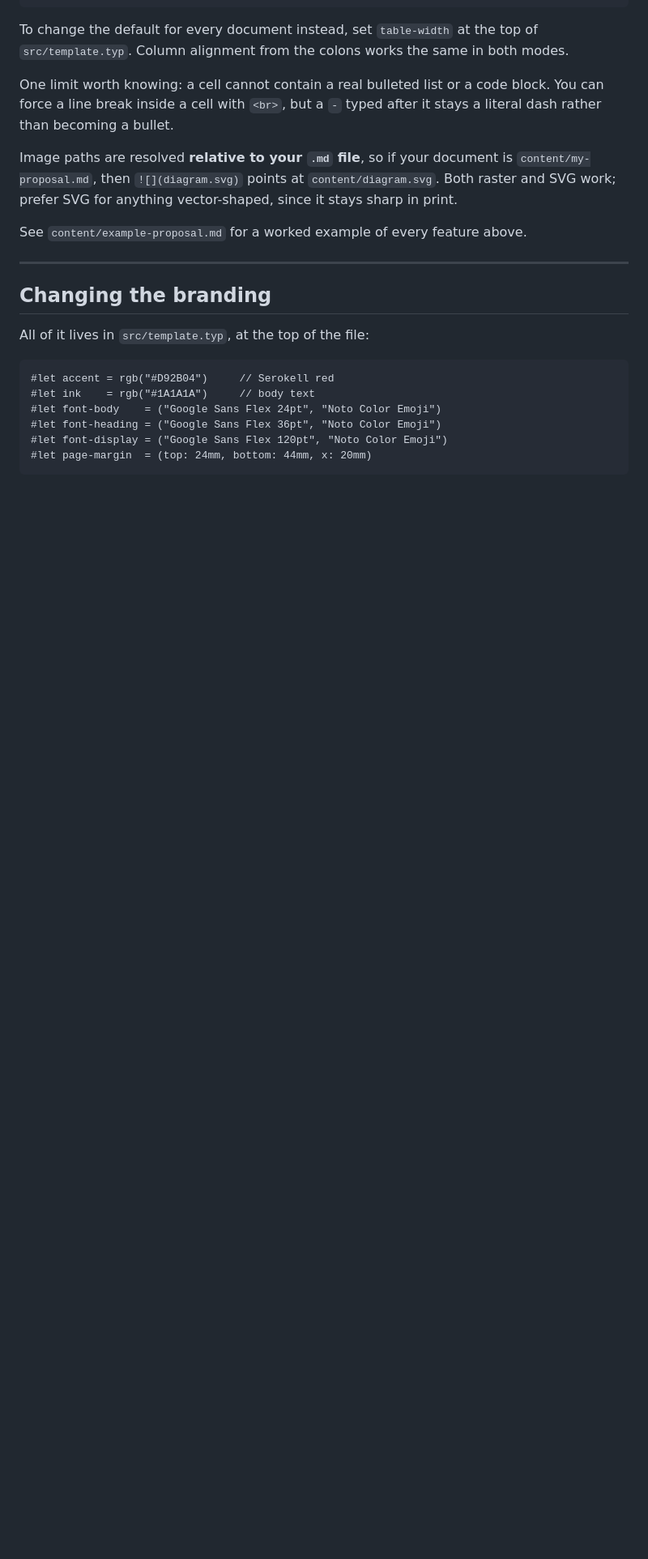
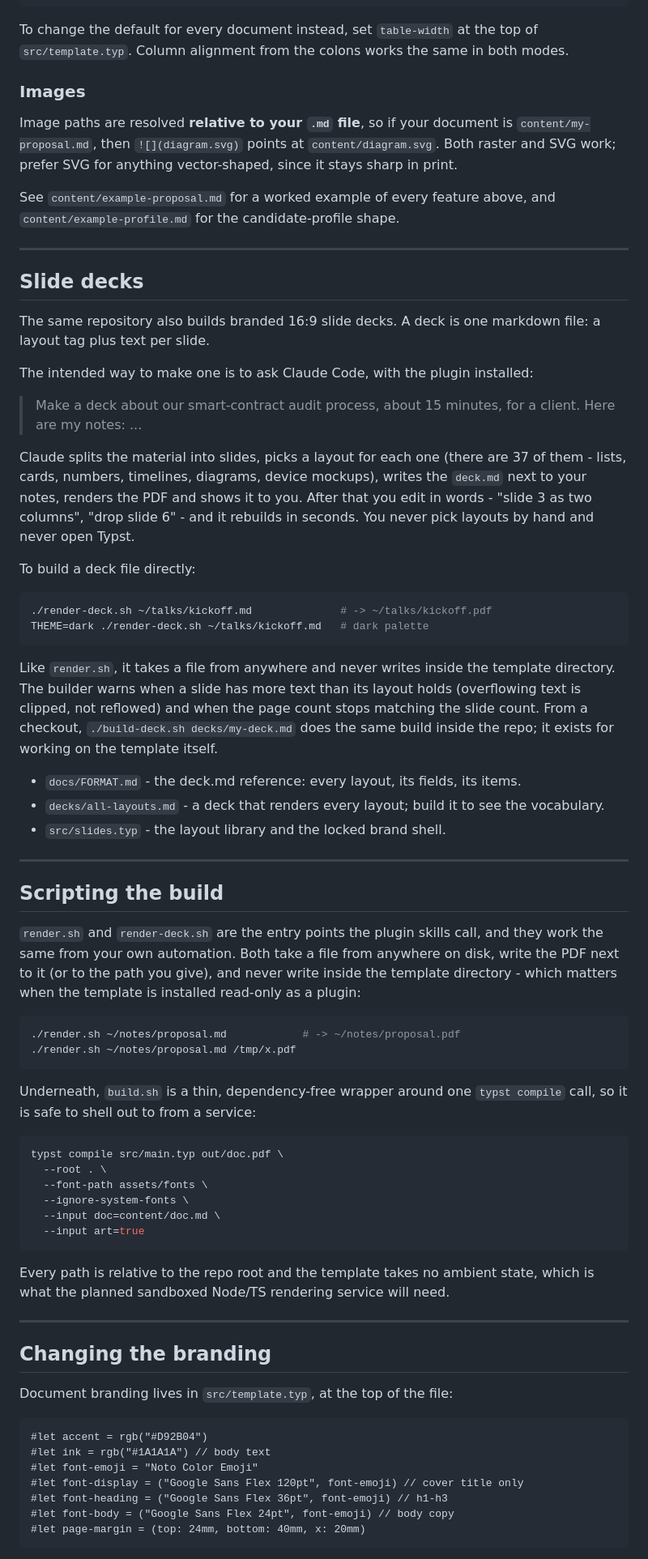
Before and after one commit to alexander-rukin/serokell-doc-template, a Markdown page: README.md, the part around one of its changes. Shown at 81% size. Rendered like a GitHub page; blank space fills up the shorter version.

````diff
--- a/README.md
+++ b/README.md
@@ -263,29 +248,97 @@ To change the default for every document instead, set `table-width` at the top
 of `src/template.typ`. Column alignment from the colons works the same in both
 modes.
 
-One limit worth knowing: a cell cannot contain a real bulleted list or a code
-block. You can force a line break inside a cell with `<br>`, but a `-` typed
-after it stays a literal dash rather than becoming a bullet.
+### Images
 
-Image paths are resolved **relative to your `.md` file**, so if your document is
-`content/my-proposal.md`, then `![](diagram.svg)` points at
+Image paths are resolved **relative to your `.md` file**, so if your document
+is `content/my-proposal.md`, then `![](diagram.svg)` points at
 `content/diagram.svg`. Both raster and SVG work; prefer SVG for anything
 vector-shaped, since it stays sharp in print.
 
-See `content/example-proposal.md` for a worked example of every feature above.
+See `content/example-proposal.md` for a worked example of every feature above,
+and `content/example-profile.md` for the candidate-profile shape.
+
+---
+
+## Slide decks
+
+The same repository also builds branded 16:9 slide decks. A deck is one
+markdown file: a layout tag plus text per slide.
+
+The intended way to make one is to ask Claude Code, with the plugin installed:
+
+> Make a deck about our smart-contract audit process, about 15 minutes, for a
+> client. Here are my notes: ...
+
+Claude splits the material into slides, picks a layout for each one (there are
+37 of them - lists, cards, numbers, timelines, diagrams, device mockups),
+writes the `deck.md` next to your notes, renders the PDF and shows it to you.
+After that you edit in words - "slide 3 as two columns", "drop slide 6" - and
+it rebuilds in seconds. You never pick layouts by hand and never open Typst.
+
+To build a deck file directly:
+
+```bash
+./render-deck.sh ~/talks/kickoff.md              # -> ~/talks/kickoff.pdf
+THEME=dark ./render-deck.sh ~/talks/kickoff.md   # dark palette
+```
+
+Like `render.sh`, it takes a file from anywhere and never writes inside the
+template directory. The builder warns when a slide has more text than its
+layout holds (overflowing text is clipped, not reflowed) and when the page
+count stops matching the slide count. From a checkout, `./build-deck.sh
+decks/my-deck.md` does the same build inside the repo; it exists for working on
+the template itself.
+
+- `docs/FORMAT.md` - the deck.md reference: every layout, its fields, its
+  items.
+- `decks/all-layouts.md` - a deck that renders every layout; build it to see
+  the vocabulary.
+- `src/slides.typ` - the layout library and the locked brand shell.
+
+---
+
+## Scripting the build
+
+`render.sh` and `render-deck.sh` are the entry points the plugin skills call,
+and they work the same from your own automation. Both take a file from
+anywhere on disk, write the PDF next to it (or to the path you give), and
+never write inside the template directory - which matters when the template is
+installed read-only as a plugin:
+
+```bash
+./render.sh ~/notes/proposal.md            # -> ~/notes/proposal.pdf
+./render.sh ~/notes/proposal.md /tmp/x.pdf
+```
+
+Underneath, `build.sh` is a thin, dependency-free wrapper around one
+`typst compile` call, so it is safe to shell out to from a service:
+
+```bash
+typst compile src/main.typ out/doc.pdf \
+  --root . \
+  --font-path assets/fonts \
+  --ignore-system-fonts \
+  --input doc=content/doc.md \
+  --input art=true
+```
+
+Every path is relative to the repo root and the template takes no ambient
+state, which is what the planned sandboxed Node/TS rendering service will need.
 
 ---
 
 ## Changing the branding
 
-All of it lives in `src/template.typ`, at the top of the file:
+Document branding lives in `src/template.typ`, at the top of the file:
 
 ```typst
-#let accent = rgb("#D92B04")     // Serokell red
-#let ink    = rgb("#1A1A1A")     // body text
-#let font-body    = ("Google Sans Flex 24pt", "Noto Color Emoji")
-#let font-heading = ("Google Sans Flex 36pt", "Noto Color Emoji")
-#let font-display = ("Google Sans Flex 120pt", "Noto Color Emoji")
-#let page-margin  = (top: 24mm, bottom: 44mm, x: 20mm)
+#let accent = rgb("#D92B04")
+#let ink = rgb("#1A1A1A") // body text
+#let font-emoji = "Noto Color Emoji"
+#let font-display = ("Google Sans Flex 120pt", font-emoji) // cover title only
+#let font-heading = ("Google Sans Flex 36pt", font-emoji) // h1-h3
+#let font-body = ("Google Sans Flex 24pt", font-emoji) // body copy
+#let page-margin = (top: 24mm, bottom: 40mm, x: 20mm)
 ```
 
````
Also changed, not shown: other parts of README.md (+111 -139 lines).
